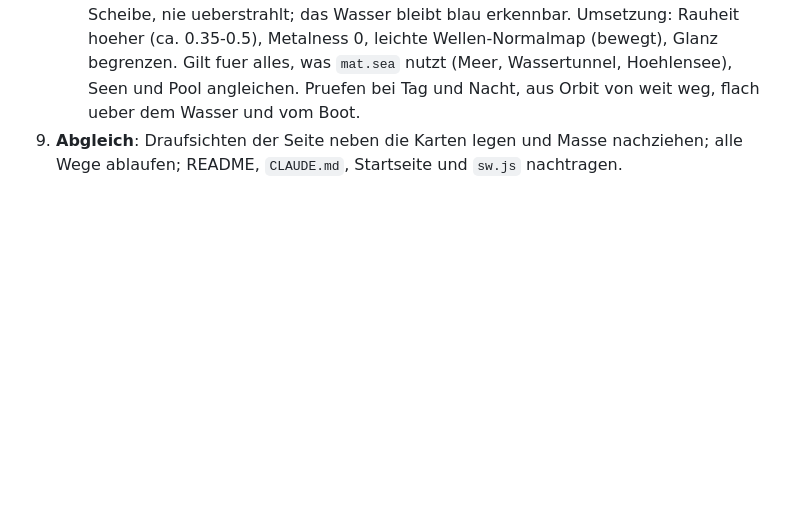
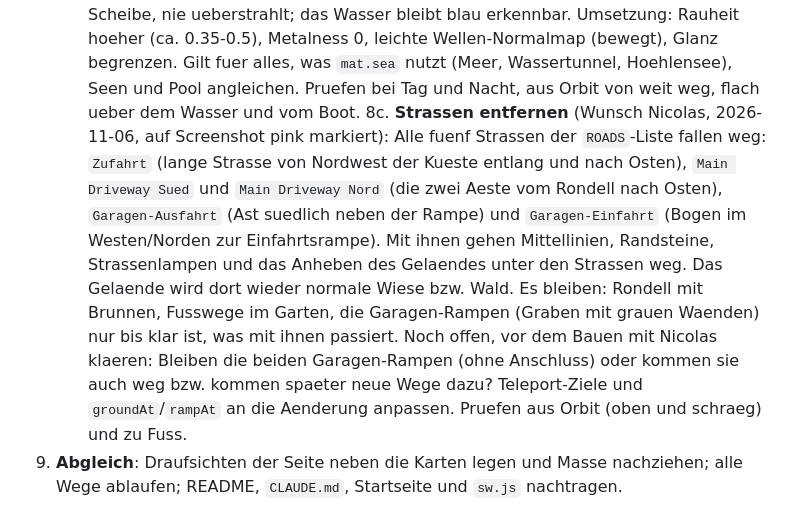
Before and after one commit to n-brand/random, a Markdown page: sachen/wayne-manor/PLAN.md, the part around the change. GitHub-like rendering; blank space fills up the shorter version.

Commit message:
Wayne Manor: Plan 8c - Strassen entfernen

```diff
--- a/sachen/wayne-manor/PLAN.md
+++ b/sachen/wayne-manor/PLAN.md
@@ -28,4 +28,5 @@ Karte oben = Westen (-x), rechts = Norden (-z), unten = Osten (+x), links = Sued
    - Auto Repair: **eine Auffahr-Hebebuehne mit zwei Schienen** (Lochblech wie Foto, je ca. 0,6 x 4,5 m, Abstand ca. 1 m), Auffahrrampen klappen beim Hochfahren hoch, Radstopper, Hubzylinder in der Mitte. Daneben ein Knopf/Bedienpult: Rechtsklick **oder E** in der Naehe -> in ca. 5 s auf 1,8 m hoch bzw. wieder runter. Wer oben steht, faehrt mit; darunter stehen moeglich. Feste Stellplatz-Position fuer spaeter (Auto abstellen). Ersetzt die zwei einfachen Hebebuehnen.
    - Tests: Tunnel -> Treppen -> Steg, Boot quer ueber den See, Felstor, Wassertunnel, Meer und zurueck, Aussteigen am Ufer, Rueckkehr des Bootes, Schwimmen, Hebebuehne (auch mit Spieler oben).
 8b. **Sonnenspiegelung auf dem Meer** (Wunsch Nicolas, 2026-11-06): Aus der Orbit-Ansicht von schraeg oben erscheint auf dem Meer ein riesiger, ueberstrahlter weisser Fleck (Spiegelung der Sonne). Ursache: `mat.sea` ist sehr glatt (`roughness 0.15`, `metalness 0.2`). Neu: Spiegelung deutlich kleiner und weicher, ein schmaler, glitzernder Lichtstreifen statt einer weissen Scheibe, nie ueberstrahlt; das Wasser bleibt blau erkennbar. Umsetzung: Rauheit hoeher (ca. 0.35-0.5), Metalness 0, leichte Wellen-Normalmap (bewegt), Glanz begrenzen. Gilt fuer alles, was `mat.sea` nutzt (Meer, Wassertunnel, Hoehlensee), Seen und Pool angleichen. Pruefen bei Tag und Nacht, aus Orbit von weit weg, flach ueber dem Wasser und vom Boot.
+8c. **Strassen entfernen** (Wunsch Nicolas, 2026-11-06, auf Screenshot pink markiert): Alle fuenf Strassen der `ROADS`-Liste fallen weg: `Zufahrt` (lange Strasse von Nordwest der Kueste entlang und nach Osten), `Main Driveway Sued` und `Main Driveway Nord` (die zwei Aeste vom Rondell nach Osten), `Garagen-Ausfahrt` (Ast suedlich neben der Rampe) und `Garagen-Einfahrt` (Bogen im Westen/Norden zur Einfahrtsrampe). Mit ihnen gehen Mittellinien, Randsteine, Strassenlampen und das Anheben des Gelaendes unter den Strassen weg. Das Gelaende wird dort wieder normale Wiese bzw. Wald. Es bleiben: Rondell mit Brunnen, Fusswege im Garten, die Garagen-Rampen (Graben mit grauen Waenden) nur bis klar ist, was mit ihnen passiert. Noch offen, vor dem Bauen mit Nicolas klaeren: Bleiben die beiden Garagen-Rampen (ohne Anschluss) oder kommen sie auch weg bzw. kommen spaeter neue Wege dazu? Teleport-Ziele und `groundAt`/`rampAt` an die Aenderung anpassen. Pruefen aus Orbit (oben und schraeg) und zu Fuss.
 9. **Abgleich**: Draufsichten der Seite neben die Karten legen und Masse nachziehen; alle Wege ablaufen; README, `CLAUDE.md`, Startseite und `sw.js` nachtragen.
```
